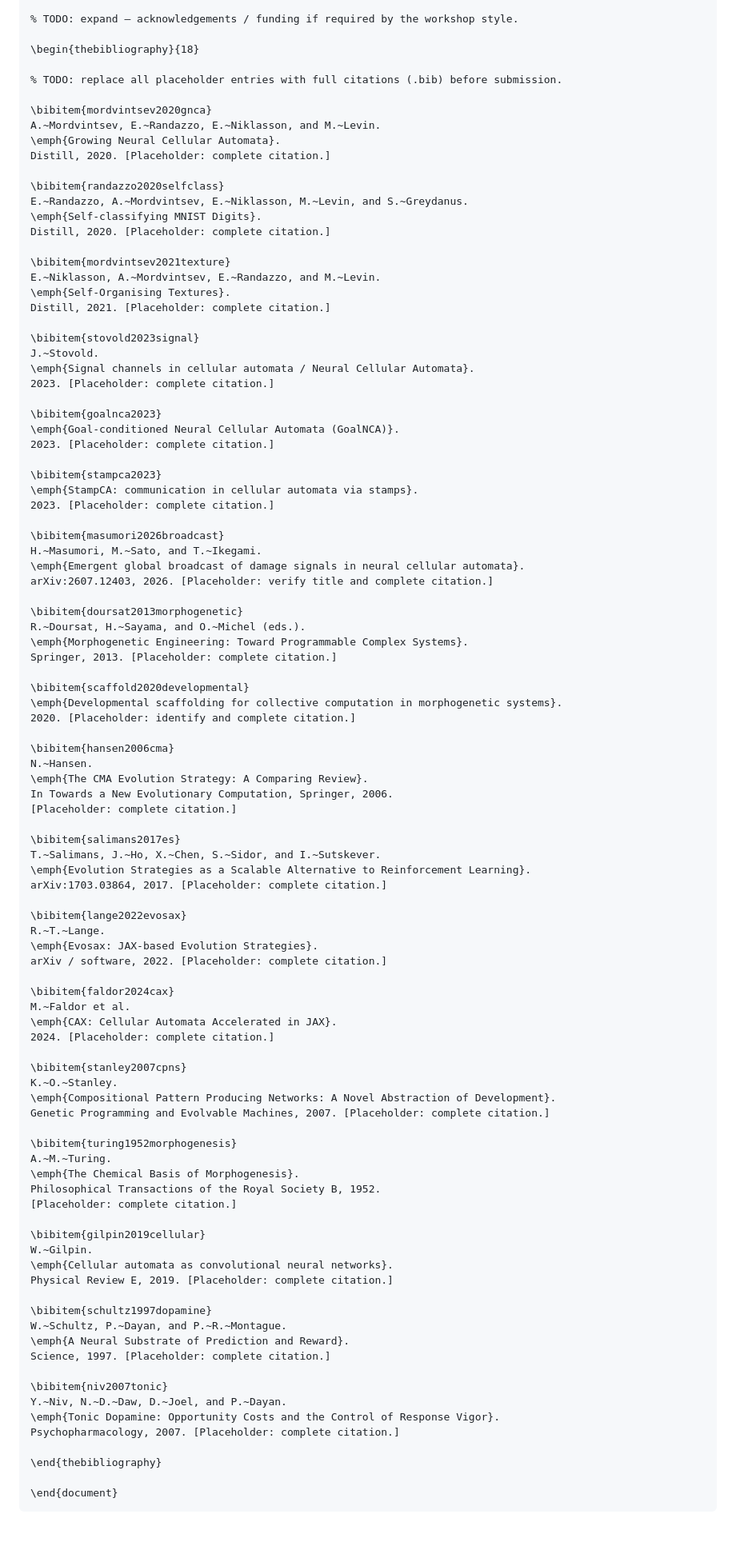
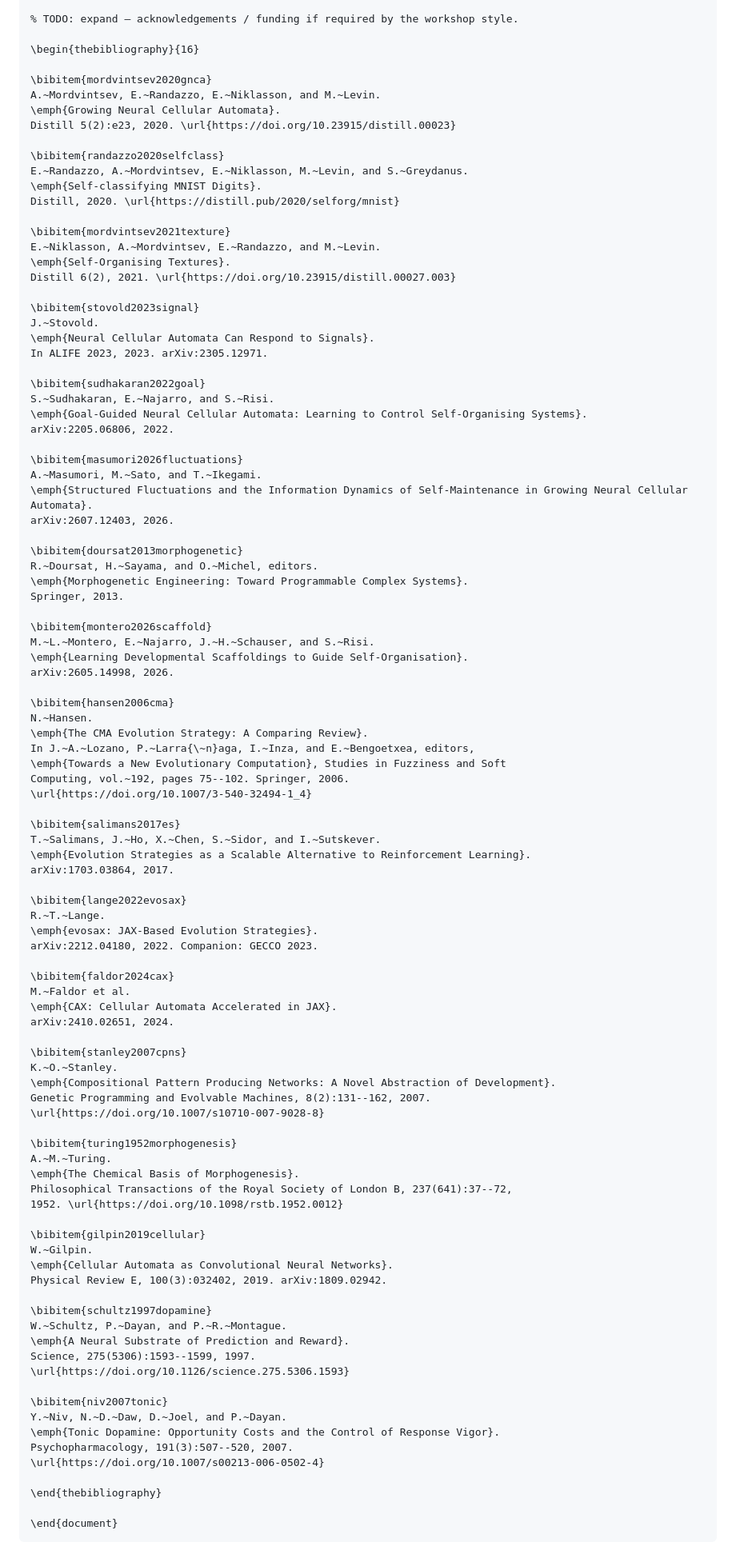
Before and after one commit to jverene/neuromodulation, a Markdown page: paper_drafts/evorobust_2026_draft.md, the part around one of its changes. Shown at 80% size. Rendered like a GitHub page; blank space fills up the shorter version.

Commit message:
docs(paper): replace 18 placeholder citations with 16 verified entries
Dropped: stampca2023 (blog post, not peer-reviewed — Stovold + Sudhakaran
cover conditioning). Renamed: goalnca2023 -> sudhakaran2022goal (correct
authors/year/title), masumori2026broadcast -> masumori2026fluctuations (real
title), scaffold2020developmental -> montero2026scaffold (real paper).
In-text: rewrote Masumori description to match real paper ('damage triggers
global information-theoretic signatures of coordination, including outward
perturbation propagation'); added Montero framing ('jointly optimize NCA
dynamics and SIREN pre-patterns... our work differs by maintaining global
information dynamically'). All 16 cite<->bibitem pairs verified consistent.

```diff
--- a/paper_drafts/evorobust_2026_draft.md
+++ b/paper_drafts/evorobust_2026_draft.md
@@ -596,98 +600,99 @@ resumed growth from both fragments and re-formed a single body.
 
 % TODO: expand — acknowledgements / funding if required by the workshop style.
 
-\begin{thebibliography}{18}
-
-% TODO: replace all placeholder entries with full citations (.bib) before submission.
+\begin{thebibliography}{16}
 
 \bibitem{mordvintsev2020gnca}
 A.~Mordvintsev, E.~Randazzo, E.~Niklasson, and M.~Levin.
 \emph{Growing Neural Cellular Automata}.
-Distill, 2020. [Placeholder: complete citation.]
+Distill 5(2):e23, 2020. \url{https://doi.org/10.23915/distill.00023}
 
 \bibitem{randazzo2020selfclass}
 E.~Randazzo, A.~Mordvintsev, E.~Niklasson, M.~Levin, and S.~Greydanus.
 \emph{Self-classifying MNIST Digits}.
-Distill, 2020. [Placeholder: complete citation.]
+Distill, 2020. \url{https://distill.pub/2020/selforg/mnist}
 
 \bibitem{mordvintsev2021texture}
 E.~Niklasson, A.~Mordvintsev, E.~Randazzo, and M.~Levin.
 \emph{Self-Organising Textures}.
-Distill, 2021. [Placeholder: complete citation.]
+Distill 6(2), 2021. \url{https://doi.org/10.23915/distill.00027.003}
 
 \bibitem{stovold2023signal}
 J.~Stovold.
-\emph{Signal channels in cellular automata / Neural Cellular Automata}.
-2023. [Placeholder: complete citation.]
+\emph{Neural Cellular Automata Can Respond to Signals}.
+In ALIFE 2023, 2023. arXiv:2305.12971.
 
-\bibitem{goalnca2023}
-\emph{Goal-conditioned Neural Cellular Automata (GoalNCA)}.
-2023. [Placeholder: complete citation.]
+\bibitem{sudhakaran2022goal}
+S.~Sudhakaran, E.~Najarro, and S.~Risi.
+\emph{Goal-Guided Neural Cellular Automata: Learning to Control Self-Organising Systems}.
+arXiv:2205.06806, 2022.
 
-\bibitem{stampca2023}
-\emph{StampCA: communication in cellular automata via stamps}.
-2023. [Placeholder: complete citation.]
-
-\bibitem{masumori2026broadcast}
-H.~Masumori, M.~Sato, and T.~Ikegami.
-\emph{Emergent global broadcast of damage signals in neural cellular automata}.
-arXiv:2607.12403, 2026. [Placeholder: verify title and complete citation.]
+\bibitem{masumori2026fluctuations}
+A.~Masumori, M.~Sato, and T.~Ikegami.
+\emph{Structured Fluctuations and the Information Dynamics of Self-Maintenance in Growing Neural Cellular Automata}.
+arXiv:2607.12403, 2026.
 
 \bibitem{doursat2013morphogenetic}
-R.~Doursat, H.~Sayama, and O.~Michel (eds.).
+R.~Doursat, H.~Sayama, and O.~Michel, editors.
 \emph{Morphogenetic Engineering: Toward Programmable Complex Systems}.
-Springer, 2013. [Placeholder: complete citation.]
+Springer, 2013.
 
-\bibitem{scaffold2020developmental}
-\emph{Developmental scaffolding for collective computation in morphogenetic systems}.
-2020. [Placeholder: identify and complete citation.]
+\bibitem{montero2026scaffold}
+M.~L.~Montero, E.~Najarro, J.~H.~Schauser, and S.~Risi.
+\emph{Learning Developmental Scaffoldings to Guide Self-Organisation}.
+arXiv:2605.14998, 2026.
 
 \bibitem{hansen2006cma}
 N.~Hansen.
 \emph{The CMA Evolution Strategy: A Comparing Review}.
-In Towards a New Evolutionary Computation, Springer, 2006.
-[Placeholder: complete citation.]
+In J.~A.~Lozano, P.~Larra{\~n}aga, I.~Inza, and E.~Bengoetxea, editors,
+\emph{Towards a New Evolutionary Computation}, Studies in Fuzziness and Soft
+Computing, vol.~192, pages 75--102. Springer, 2006.
+\url{https://doi.org/10.1007/3-540-32494-1_4}
 
 \bibitem{salimans2017es}
 T.~Salimans, J.~Ho, X.~Chen, S.~Sidor, and I.~Sutskever.
 \emph{Evolution Strategies as a Scalable Alternative to Reinforcement Learning}.
-arXiv:1703.03864, 2017. [Placeholder: complete citation.]
+arXiv:1703.03864, 2017.
 
 \bibitem{lange2022evosax}
 R.~T.~Lange.
-\emph{Evosax: JAX-based Evolution Strategies}.
-arXiv / software, 2022. [Placeholder: complete citation.]
+\emph{evosax: JAX-Based Evolution Strategies}.
+arXiv:2212.04180, 2022. Companion: GECCO 2023.
 
 \bibitem{faldor2024cax}
 M.~Faldor et al.
 \emph{CAX: Cellular Automata Accelerated in JAX}.
-2024. [Placeholder: complete citation.]
+arXiv:2410.02651, 2024.
 
 \bibitem{stanley2007cpns}
 K.~O.~Stanley.
 \emph{Compositional Pattern Producing Networks: A Novel Abstraction of Development}.
-Genetic Programming and Evolvable Machines, 2007. [Placeholder: complete citation.]
+Genetic Programming and Evolvable Machines, 8(2):131--162, 2007.
+\url{https://doi.org/10.1007/s10710-007-9028-8}
 
 \bibitem{turing1952morphogenesis}
 A.~M.~Turing.
 \emph{The Chemical Basis of Morphogenesis}.
-Philosophical Transactions of the Royal Society B, 1952.
-[Placeholder: complete citation.]
+Philosophical Transactions of the Royal Society of London B, 237(641):37--72,
+1952. \url{https://doi.org/10.1098/rstb.1952.0012}
 
 \bibitem{gilpin2019cellular}
 W.~Gilpin.
-\emph{Cellular automata as convolutional neural networks}.
-Physical Review E, 2019. [Placeholder: complete citation.]
+\emph{Cellular Automata as Convolutional Neural Networks}.
+Physical Review E, 100(3):032402, 2019. arXiv:1809.02942.
 
 \bibitem{schultz1997dopamine}
 W.~Schultz, P.~Dayan, and P.~R.~Montague.
 \emph{A Neural Substrate of Prediction and Reward}.
-Science, 1997. [Placeholder: complete citation.]
+Science, 275(5306):1593--1599, 1997.
+\url{https://doi.org/10.1126/science.275.5306.1593}
 
 \bibitem{niv2007tonic}
 Y.~Niv, N.~D.~Daw, D.~Joel, and P.~Dayan.
 \emph{Tonic Dopamine: Opportunity Costs and the Control of Response Vigor}.
-Psychopharmacology, 2007. [Placeholder: complete citation.]
+Psychopharmacology, 191(3):507--520, 2007.
+\url{https://doi.org/10.1007/s00213-006-0502-4}
 
 \end{thebibliography}
 
```
Also changed, not shown: other parts of paper_drafts/evorobust_2026_draft.md (+19 -15 lines).
